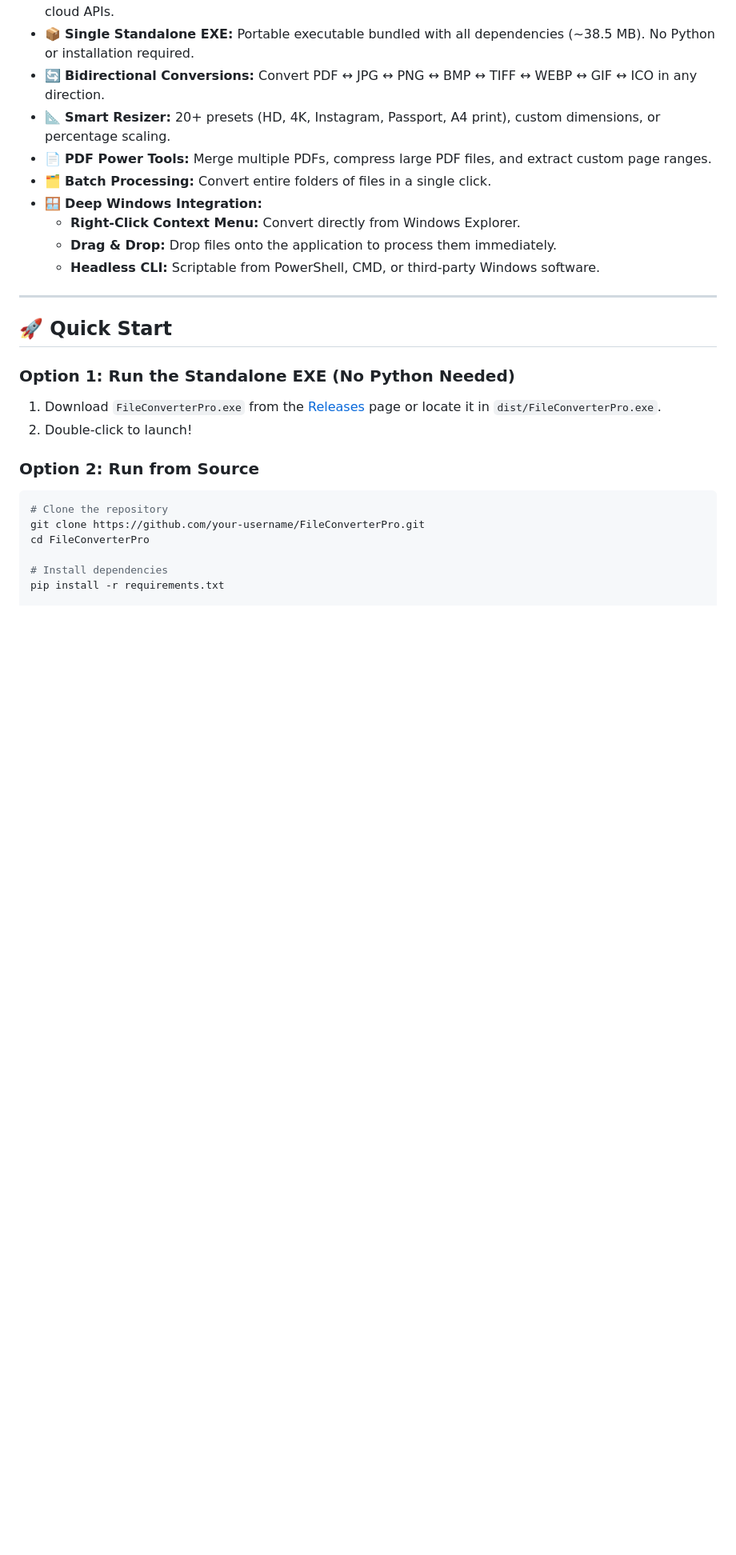
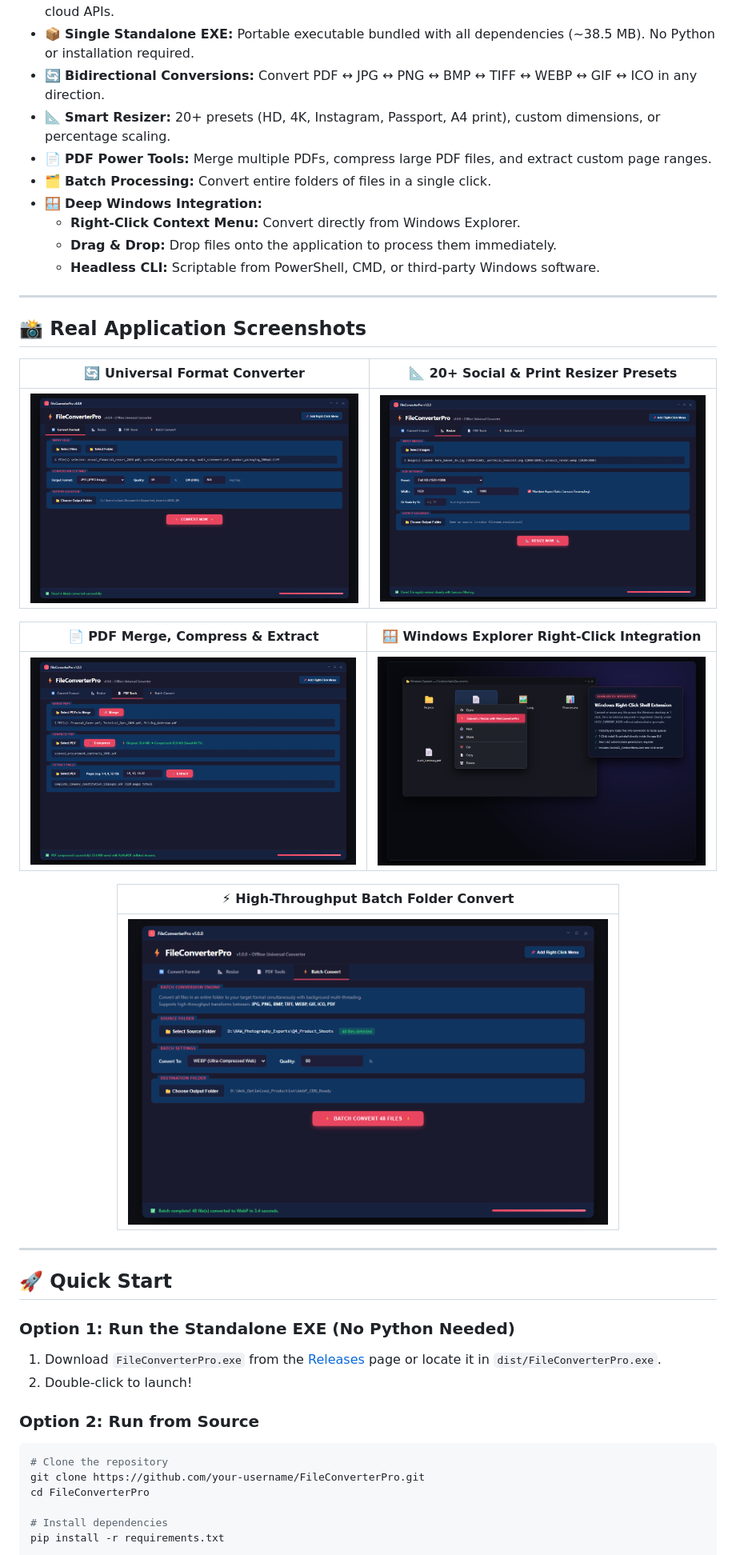
Before and after one commit to vkenterprisesltd725-maker/FileConverterPro, a Markdown page: README.md, the part around one of its changes. Shown at 80% size. Drawn GitHub-style; pictures changed too: docs/screenshots/batch_tab.png (added), docs/screenshots/context_menu.png (added), docs/screenshots/convert_tab.png (added); blank space fills up the shorter version.

Commit message:
docs: add real UI screenshots and update README showcase

```diff
--- a/README.md
+++ b/README.md
@@ -27,3 +31,22 @@
   - **Right-Click Context Menu:** Convert directly from Windows Explorer.
   - **Drag & Drop:** Drop files onto the application to process them immediately.
   - **Headless CLI:** Scriptable from PowerShell, CMD, or third-party Windows software.
+
+---
+
+## 📸 Real Application Screenshots
+
+<div align="center">
+
+| 🔄 Universal Format Converter | 📐 20+ Social & Print Resizer Presets |
+|:---:|:---:|
+| <img src="docs/screenshots/convert_tab.png" width="480" /> | <img src="docs/screenshots/resize_tab.png" width="480" /> |
+
+| 📄 PDF Merge, Compress & Extract | 🪟 Windows Explorer Right-Click Integration |
+|:---:|:---:|
+| <img src="docs/screenshots/pdf_tools_tab.png" width="480" /> | <img src="docs/screenshots/context_menu.png" width="480" /> |
+
+| ⚡ High-Throughput Batch Folder Convert |
+|:---:|
+| <img src="docs/screenshots/batch_tab.png" width="600" /> |
+
```
Also changed, not shown: other parts of README.md (+5 -0 lines), docs/screenshots/hero_showcase.png (added).
